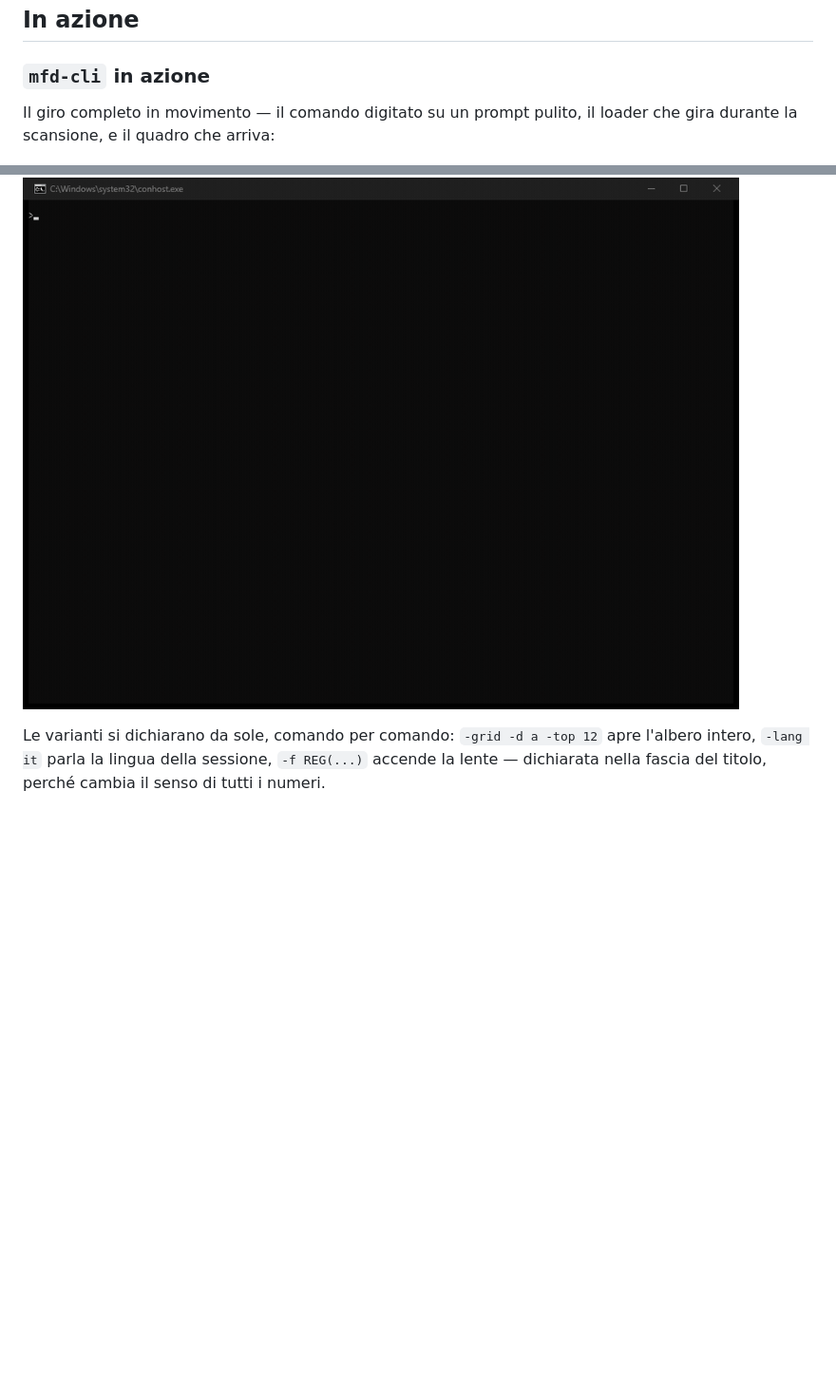
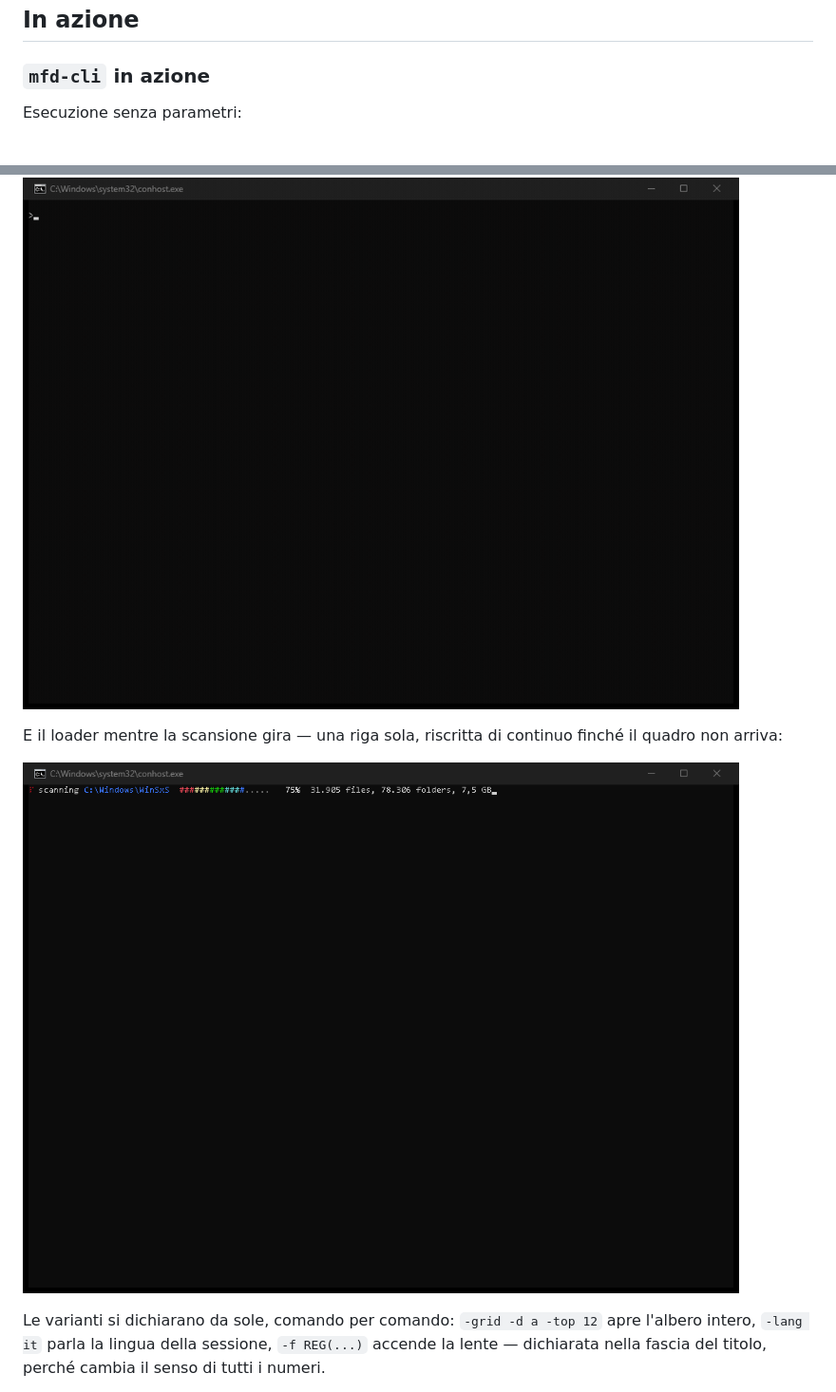
Before and after one commit to heavymanto/Manto.FreeDisk, a Markdown page: README.it.md, 2 parts joined by grey strips. Shown at 95% size. Drawn GitHub-style; pictures changed too: docs/img/cli-loader.png (added); blank space fills up the shorter version.

Commit message:
docs: the CLI section opens with no arguments - and the loader gets its own picture, caught live on WinSxS

```diff
--- a/README.it.md
+++ b/README.it.md
@@ -145,10 +145,13 @@ Il motore e' uno solo (mfd-core): scansione, lente, lingue, struttura JSON. **`m
 
 ### `mfd-cli` in azione
 
-Il giro completo in movimento — il comando digitato su un prompt pulito, il
-loader che gira durante la scansione, e il quadro che arriva:
+Esecuzione senza parametri:
 
 <a href="#mfd-cli-in-azione"><img src="docs/img/cli-demo.gif" alt="mfd-cli in movimento: il comando, il loader, la griglia con i file piu' grandi" /></a>
+
+E il loader mentre la scansione gira — una riga sola, riscritta di continuo finché il quadro non arriva:
+
+<a href="#mfd-cli-in-azione"><img src="docs/img/cli-loader.png" alt="Il loader della CLI durante la scansione di C:\Windows\WinSxS" /></a>
 
 Le varianti si dichiarano da sole, comando per comando: `-grid -d a
 -top 12` apre l'albero intero, `-lang it` parla la lingua della
```
Also changed, not shown: README.md (+5 -2 lines).
